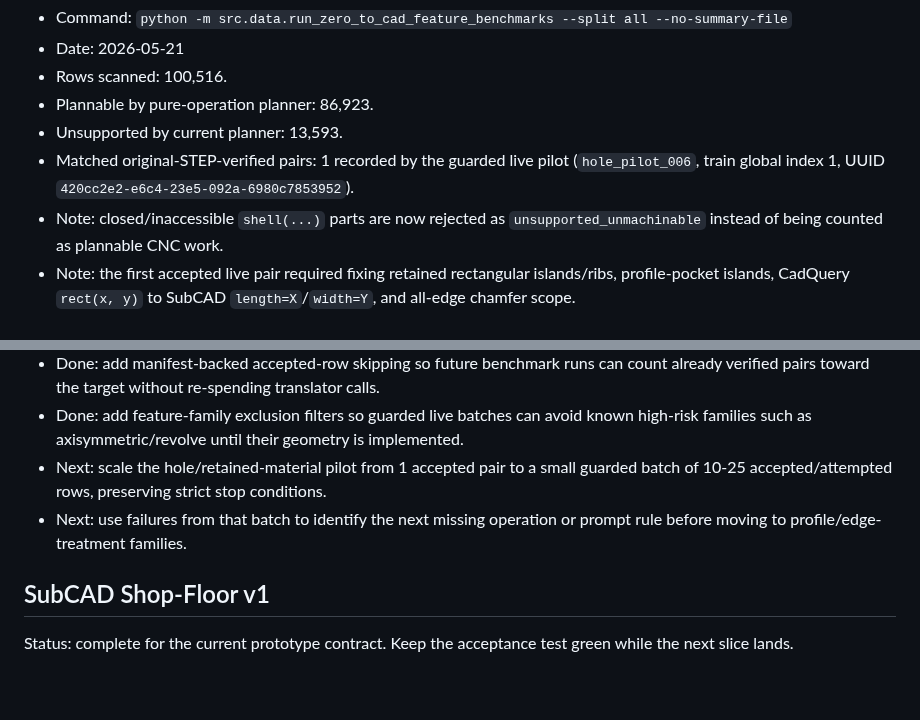
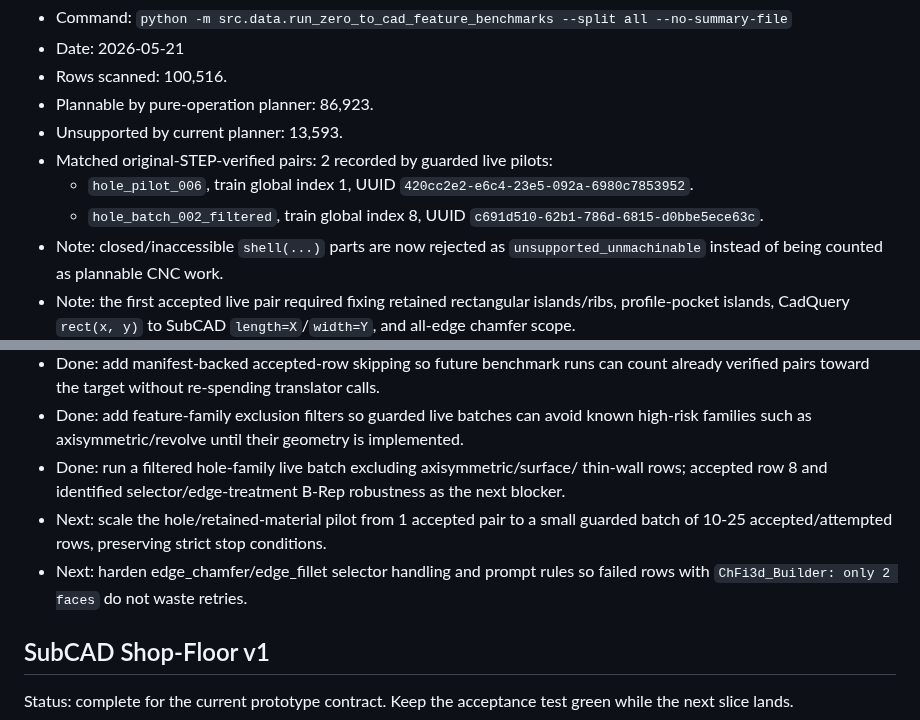
Before and after one commit to buvi-org/d2m, a Markdown page: TODO.md, 2 parts joined by grey strips. Drawn GitHub-style; blank space fills up the shorter version.

Commit message:
Record second verified STEP pair

```diff
--- a/TODO.md
+++ b/TODO.md
@@ -88,9 +88,11 @@ Latest measured dry scan:
 - Rows scanned: 100,516.
 - Plannable by pure-operation planner: 86,923.
 - Unsupported by current planner: 13,593.
-- Matched original-STEP-verified pairs: 1 recorded by the guarded live pilot
-  (`hole_pilot_006`, train global index 1, UUID
-  `420cc2e2-e6c4-23e5-092a-6980c7853952`).
+- Matched original-STEP-verified pairs: 2 recorded by guarded live pilots:
+  - `hole_pilot_006`, train global index 1, UUID
+    `420cc2e2-e6c4-23e5-092a-6980c7853952`.
+  - `hole_batch_002_filtered`, train global index 8, UUID
+    `c691d510-62b1-786d-6815-d0bbe5ece63c`.
 - Note: closed/inaccessible `shell(...)` parts are now rejected as
   `unsupported_unmachinable` instead of being counted as plannable CNC work.
 - Note: the first accepted live pair required fixing retained rectangular
@@ -192,11 +194,14 @@ Immediate next implementation targets:
 - Done: add feature-family exclusion filters so guarded live batches can avoid
   known high-risk families such as axisymmetric/revolve until their geometry is
   implemented.
+- Done: run a filtered hole-family live batch excluding axisymmetric/surface/
+  thin-wall rows; accepted row 8 and identified selector/edge-treatment B-Rep
+  robustness as the next blocker.
 - Next: scale the hole/retained-material pilot from 1 accepted pair to a small
   guarded batch of 10-25 accepted/attempted rows, preserving strict stop
   conditions.
-- Next: use failures from that batch to identify the next missing operation or
-  prompt rule before moving to profile/edge-treatment families.
+- Next: harden edge_chamfer/edge_fillet selector handling and prompt rules so
+  failed rows with `ChFi3d_Builder: only 2 faces` do not waste retries.
 
 ## SubCAD Shop-Floor v1
 
```
